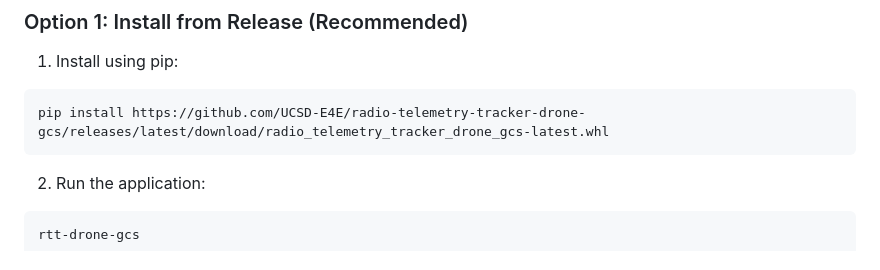
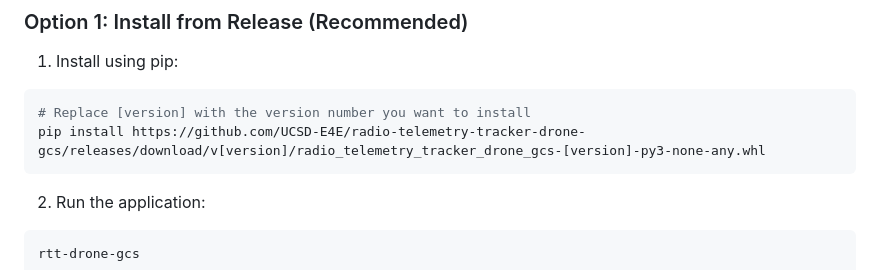
Before and after one commit to UCSD-E4E/radio_telemetry_tracker_drone_GCS, a Markdown page: README.md, the part around the change. Rendered like a GitHub page.

Commit message:
docs: update installation instructions in README to specify versioning

````diff
--- a/README.md
+++ b/README.md
@@ -32,7 +32,8 @@
 1. Install using pip:
 
 ```bash
-pip install https://github.com/UCSD-E4E/radio-telemetry-tracker-drone-gcs/releases/latest/download/radio_telemetry_tracker_drone_gcs-latest.whl
+# Replace [version] with the version number you want to install
+pip install https://github.com/UCSD-E4E/radio-telemetry-tracker-drone-gcs/releases/download/v[version]/radio_telemetry_tracker_drone_gcs-[version]-py3-none-any.whl
 ```
 
 2. Run the application:
````
